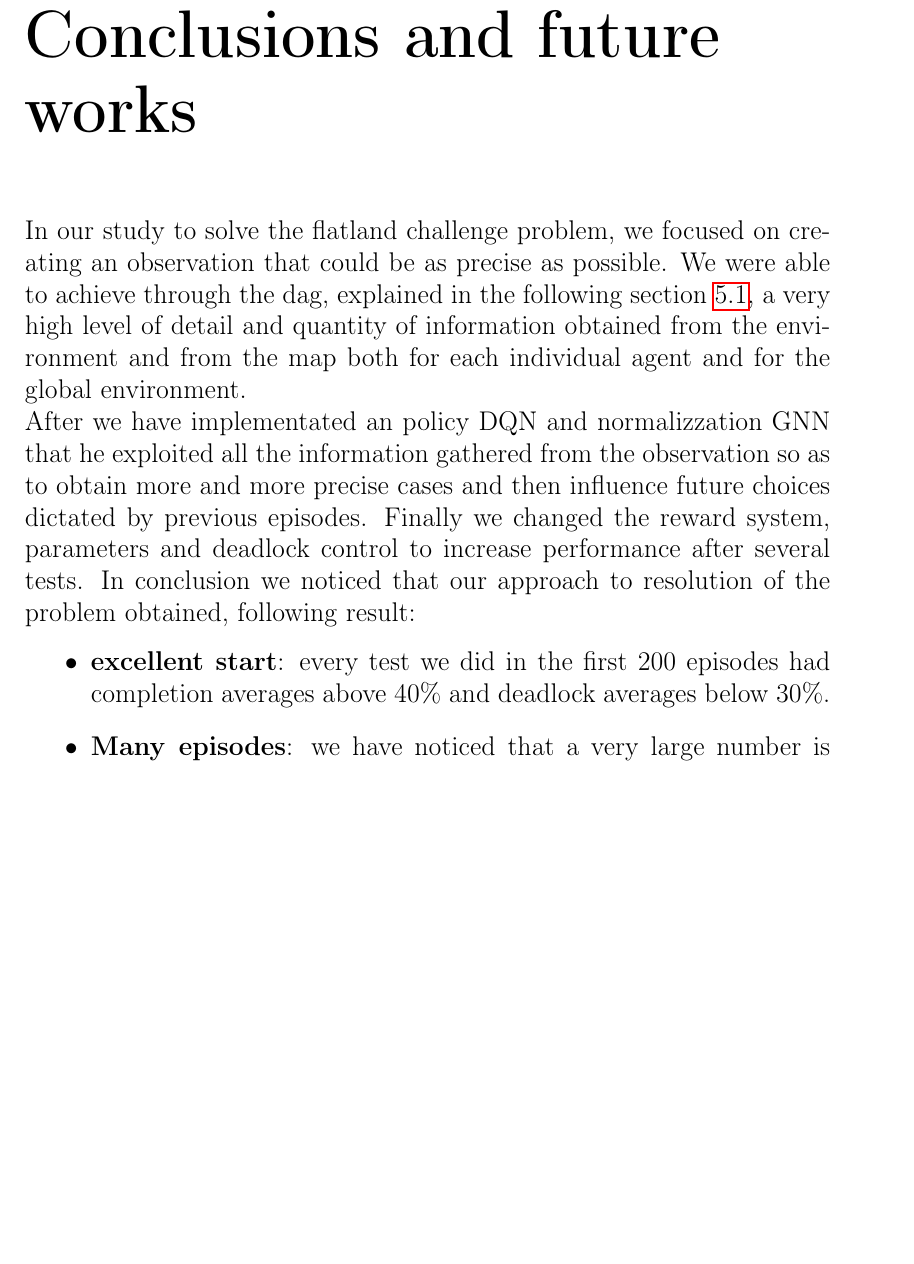
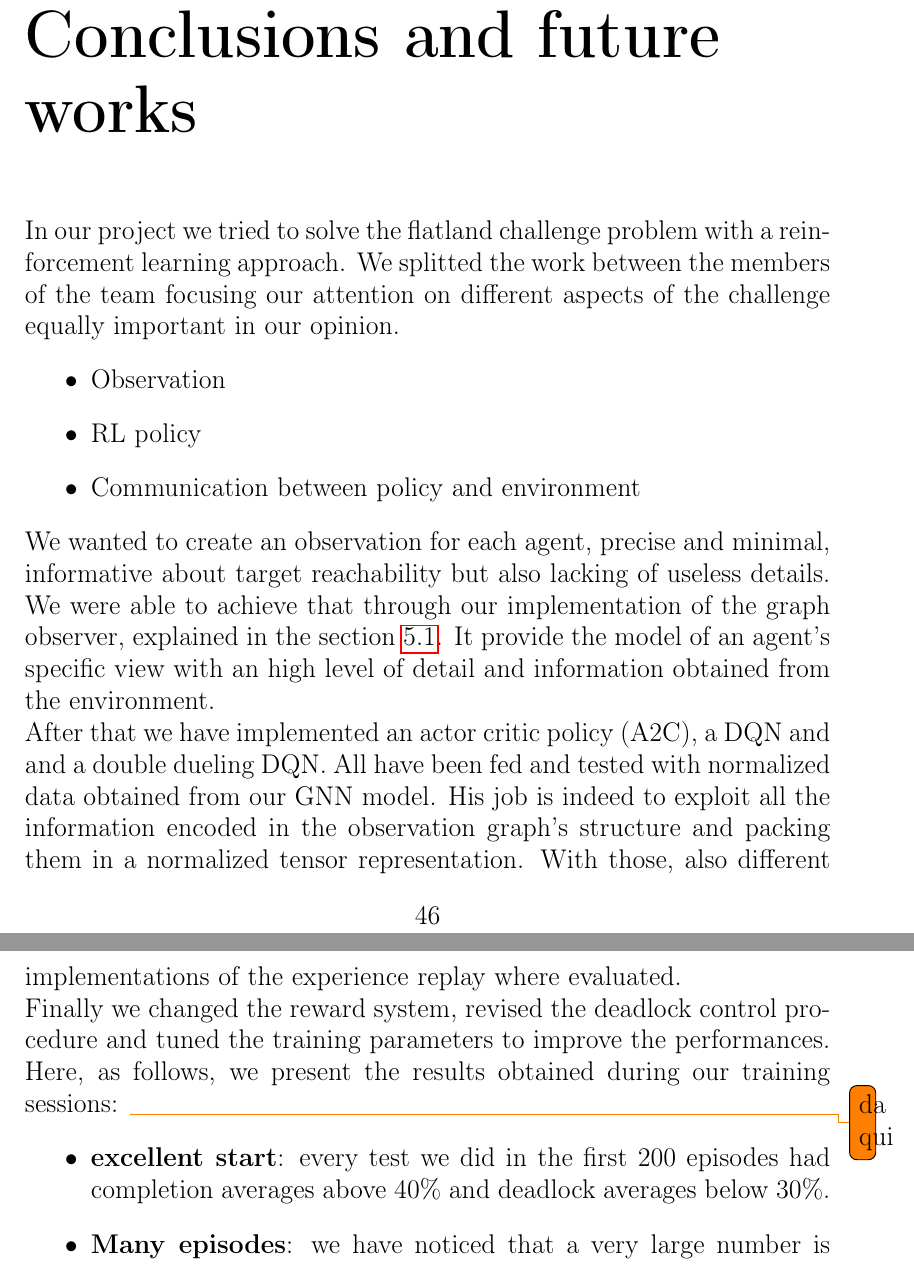
Before and after one commit to johnMinelli/RL-flatland-challenge, a LaTeX thesis (reports/main.tex, which reads reports/chapters/conclusions.tex): part of page 47 of 50 before the commit and two parts of pages 47 and 48 of 51 after it, the two joined at a grey line, cut so that both start at the same text, the shorter picture padded with empty space. Compiled offline with pdfLaTeX.

Commit message:
figures moved, conclusion reviewed

```diff
--- a/reports/chapters/conclusions.tex
+++ b/reports/chapters/conclusions.tex
@@ -1,7 +1,14 @@
-In our study to solve the flatland challenge problem, we focused on creating an observation that could be as precise as possible. We were able to achieve through the dag, explained in the following section \hyperref[sec:dagObserv]{5.1}, a very high level of detail and quantity of information obtained from the environment and from the map both for each individual agent and for the global environment. \\
-After we have implementated an policy DQN and normalizzation GNN that he exploited all the information gathered from the observation so as to obtain more and more precise cases and then influence future choices dictated by previous episodes.
-Finally we changed the reward system, parameters and deadlock control to increase performance after several tests.
-In conclusion we noticed that our approach to resolution of the problem obtained, following result:
+In our project we tried to solve the flatland challenge problem with a reinforcement learning approach. We splitted the work between the members of the team focusing our attention on different aspects of the challenge equally important in our opinion.
+\begin{itemize}
+    \item Observation
+    \item RL policy
+    \item Communication between policy and environment
+\end{itemize}
+We wanted to create an observation for each agent, precise and minimal, informative  about target reachability but also lacking of useless details. We were able to achieve that through our implementation of the graph observer, explained in the section \hyperref[sec:dagObserv]{5.1}. It provide the model of an agent's specific view with an high level of detail and information obtained from the environment. \\
+After that we have implemented an actor critic policy (A2C), a DQN and and a double dueling DQN. All have been fed and tested with normalized data obtained from our GNN model. His job is indeed to exploit all the information encoded in the observation graph's structure and packing them in a normalized tensor representation. With those, also different implementations of the experience replay where evaluated.\\
+Finally we changed the reward system, revised the deadlock control procedure and tuned the training parameters to improve the performances.\\
+Here, as follows, we present the results obtained during our training sessions:
+\todo{da qui}
 \begin{itemize}
 	\item \textbf{excellent start}: every test we did in the first 200 episodes had completion averages above 40\% and deadlock averages below 30\%.
 	\item \textbf{Many episodes}: we have noticed that a very large number is needed to have a growth curve. We have estimated that at least 3000/4000 episodes are needed.
```
Also changed, not shown: reports/chapters/environment.tex (+1 -1 lines), reports/chapters/normalization.tex (+1 -1 lines), reports/chapters/rl.tex (+4 -4 lines), reports/figures/SumTree.png (renamed from reports/chapters/SumTree.png), reports/figures/dueling.jpg (renamed from reports/chapters/dueling.jpg), reports/figures/gcn.png (renamed from reports/chapters/gcn.png), reports/figures/huber.png (renamed from reports/chapters/huber.png), reports/figures/relu_dist.png (renamed from reports/chapters/relu_dist.png), reports/figures/sparse_railway.png (renamed from reports/chapters/sparse_railway.png), reports/chapters/conclusions.tex (6 more changed lines).
